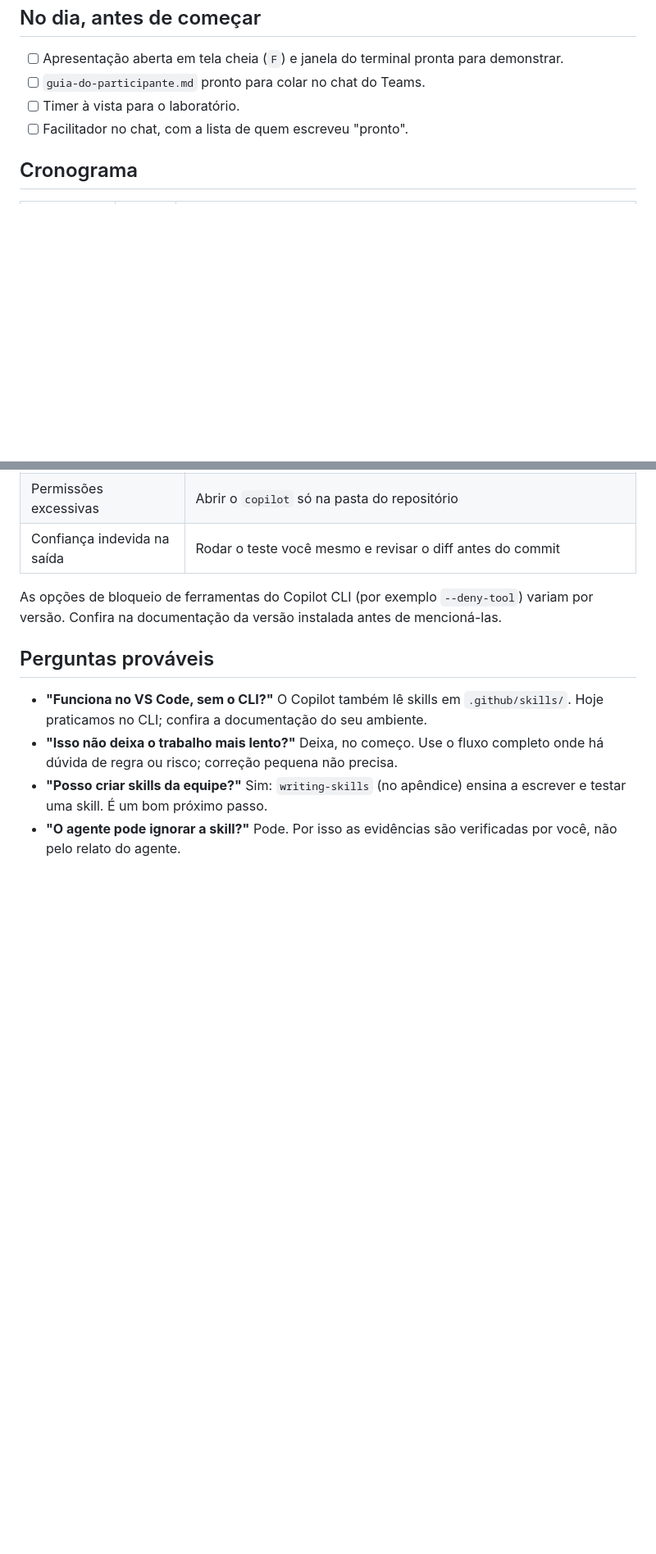
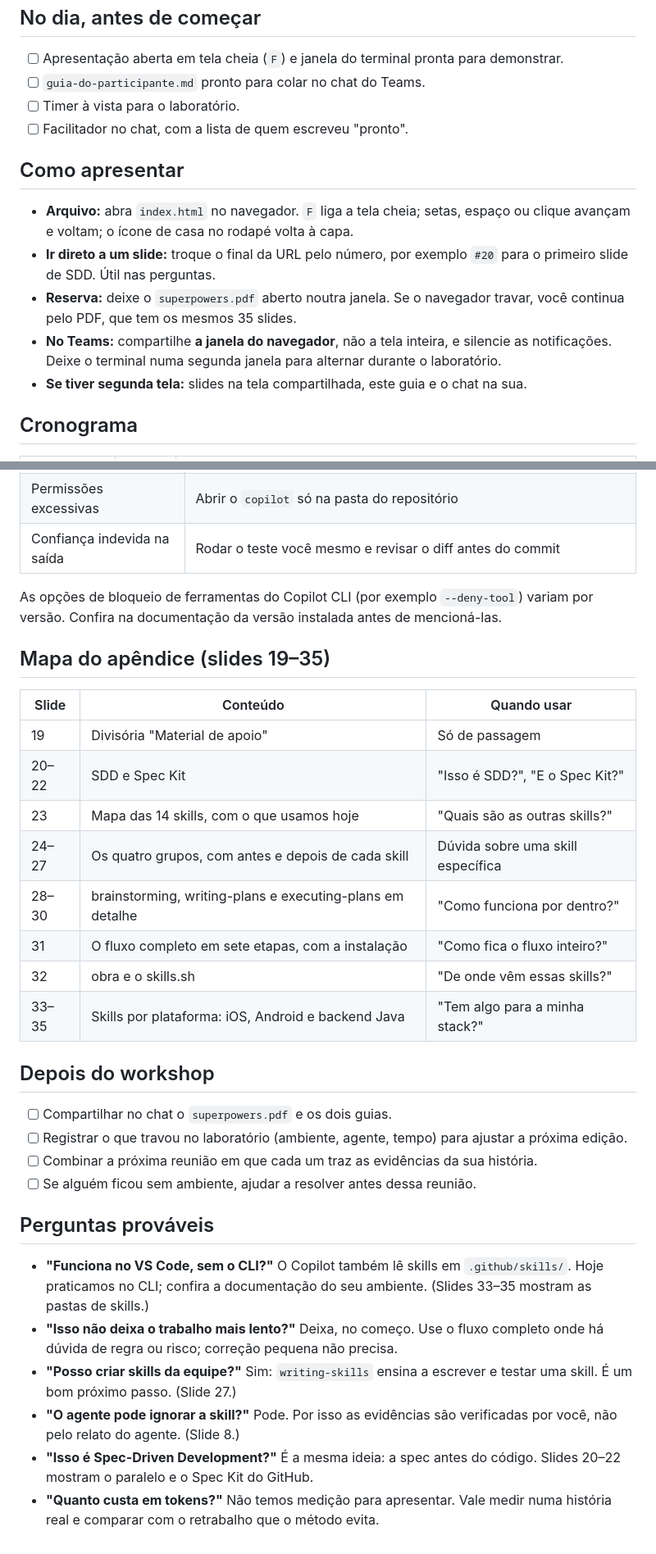
Before and after one commit to reegiss/workshop-ia, a Markdown page: workshop/guia-do-apresentador.md, 2 parts joined by grey strips. Shown at 82% size. Drawn GitHub-style; blank space fills up the shorter version.

Commit message:
docs: revisa o guia do apresentador (condução, apêndice, pós-workshop)
Co-Authored-By: Claude Opus 5 (1M context) <noreply@anthropic.com>

```diff
--- a/workshop/guia-do-apresentador.md
+++ b/workshop/guia-do-apresentador.md
@@ -46,6 +46,18 @@ diff revisado.
 - [ ] Timer à vista para o laboratório.
 - [ ] Facilitador no chat, com a lista de quem escreveu "pronto".
 
+## Como apresentar
+
+- **Arquivo:** abra `index.html` no navegador. `F` liga a tela cheia; setas, espaço ou
+  clique avançam e voltam; o ícone de casa no rodapé volta à capa.
+- **Ir direto a um slide:** troque o final da URL pelo número, por exemplo `#20` para o
+  primeiro slide de SDD. Útil nas perguntas.
+- **Reserva:** deixe o `superpowers.pdf` aberto noutra janela. Se o navegador travar, você
+  continua pelo PDF, que tem os mesmos 35 slides.
+- **No Teams:** compartilhe **a janela do navegador**, não a tela inteira, e silencie as
+  notificações. Deixe o terminal numa segunda janela para alternar durante o laboratório.
+- **Se tiver segunda tela:** slides na tela compartilhada, este guia e o chat na sua.
+
 ## Cronograma
 
 | Min | Slides | O que fazer |
@@ -228,13 +244,39 @@ e o diff foi revisado.
 As opções de bloqueio de ferramentas do Copilot CLI (por exemplo `--deny-tool`) variam
 por versão. Confira na documentação da versão instalada antes de mencioná-las.
 
+## Mapa do apêndice (slides 19–35)
+
+| Slide | Conteúdo | Quando usar |
+|---|---|---|
+| 19 | Divisória "Material de apoio" | Só de passagem |
+| 20–22 | SDD e Spec Kit | "Isso é SDD?", "E o Spec Kit?" |
+| 23 | Mapa das 14 skills, com o que usamos hoje | "Quais são as outras skills?" |
+| 24–27 | Os quatro grupos, com antes e depois de cada skill | Dúvida sobre uma skill específica |
+| 28–30 | brainstorming, writing-plans e executing-plans em detalhe | "Como funciona por dentro?" |
+| 31 | O fluxo completo em sete etapas, com a instalação | "Como fica o fluxo inteiro?" |
+| 32 | obra e o skills.sh | "De onde vêm essas skills?" |
+| 33–35 | Skills por plataforma: iOS, Android e backend Java | "Tem algo para a minha stack?" |
+
+## Depois do workshop
+
+- [ ] Compartilhar no chat o `superpowers.pdf` e os dois guias.
+- [ ] Registrar o que travou no laboratório (ambiente, agente, tempo) para ajustar a
+      próxima edição.
+- [ ] Combinar a próxima reunião em que cada um traz as evidências da sua história.
+- [ ] Se alguém ficou sem ambiente, ajudar a resolver antes dessa reunião.
+
 ## Perguntas prováveis
 
 - **"Funciona no VS Code, sem o CLI?"** O Copilot também lê skills em `.github/skills/`.
-  Hoje praticamos no CLI; confira a documentação do seu ambiente.
+  Hoje praticamos no CLI; confira a documentação do seu ambiente. (Slides 33–35 mostram as
+  pastas de skills.)
 - **"Isso não deixa o trabalho mais lento?"** Deixa, no começo. Use o fluxo completo onde há
   dúvida de regra ou risco; correção pequena não precisa.
-- **"Posso criar skills da equipe?"** Sim: `writing-skills` (no apêndice) ensina a escrever
-  e testar uma skill. É um bom próximo passo.
+- **"Posso criar skills da equipe?"** Sim: `writing-skills` ensina a escrever e testar uma
+  skill. É um bom próximo passo. (Slide 27.)
 - **"O agente pode ignorar a skill?"** Pode. Por isso as evidências são verificadas por
-  você, não pelo relato do agente.
+  você, não pelo relato do agente. (Slide 8.)
+- **"Isso é Spec-Driven Development?"** É a mesma ideia: a spec antes do código. Slides
+  20–22 mostram o paralelo e o Spec Kit do GitHub.
+- **"Quanto custa em tokens?"** Não temos medição para apresentar. Vale medir numa história
+  real e comparar com o retrabalho que o método evita.
```
Also changed, not shown: other parts of workshop/guia-do-apresentador.md (+5 -1 lines).
